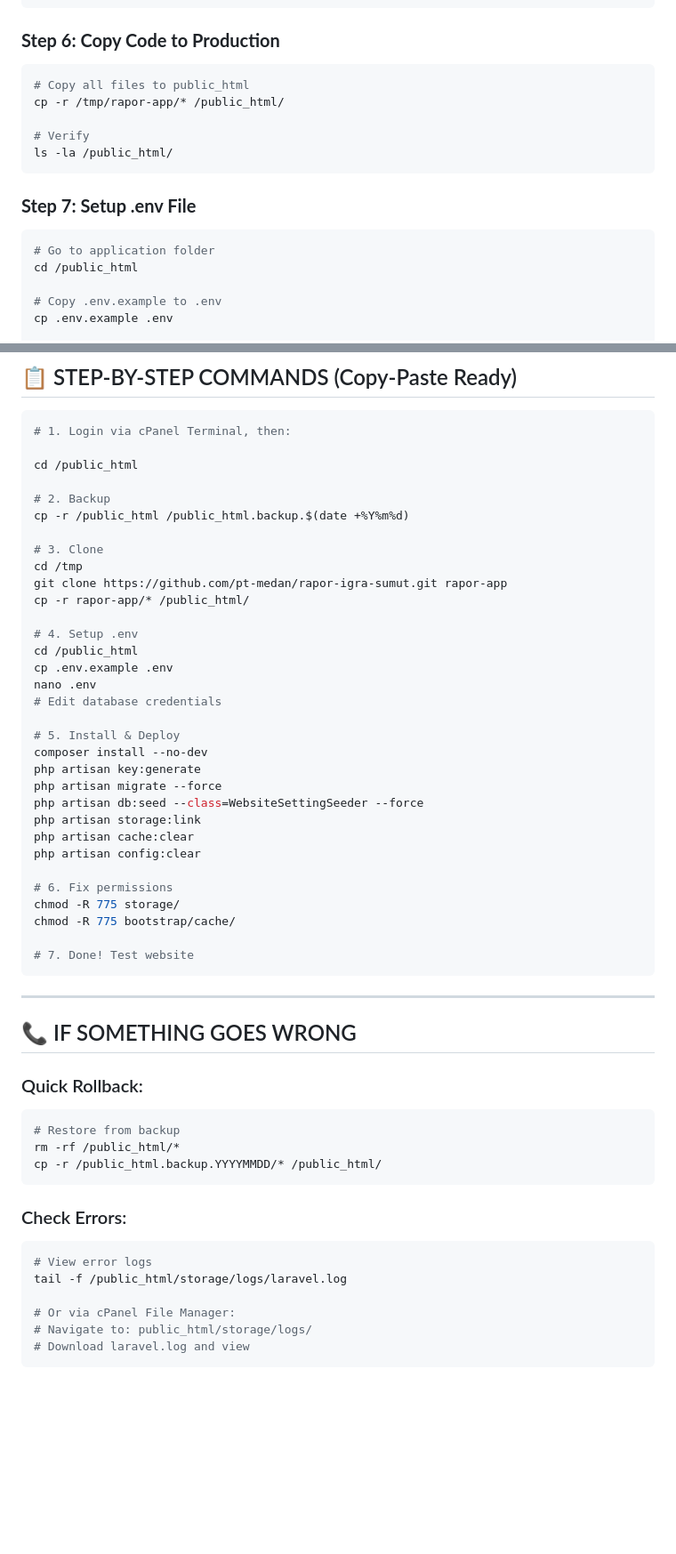
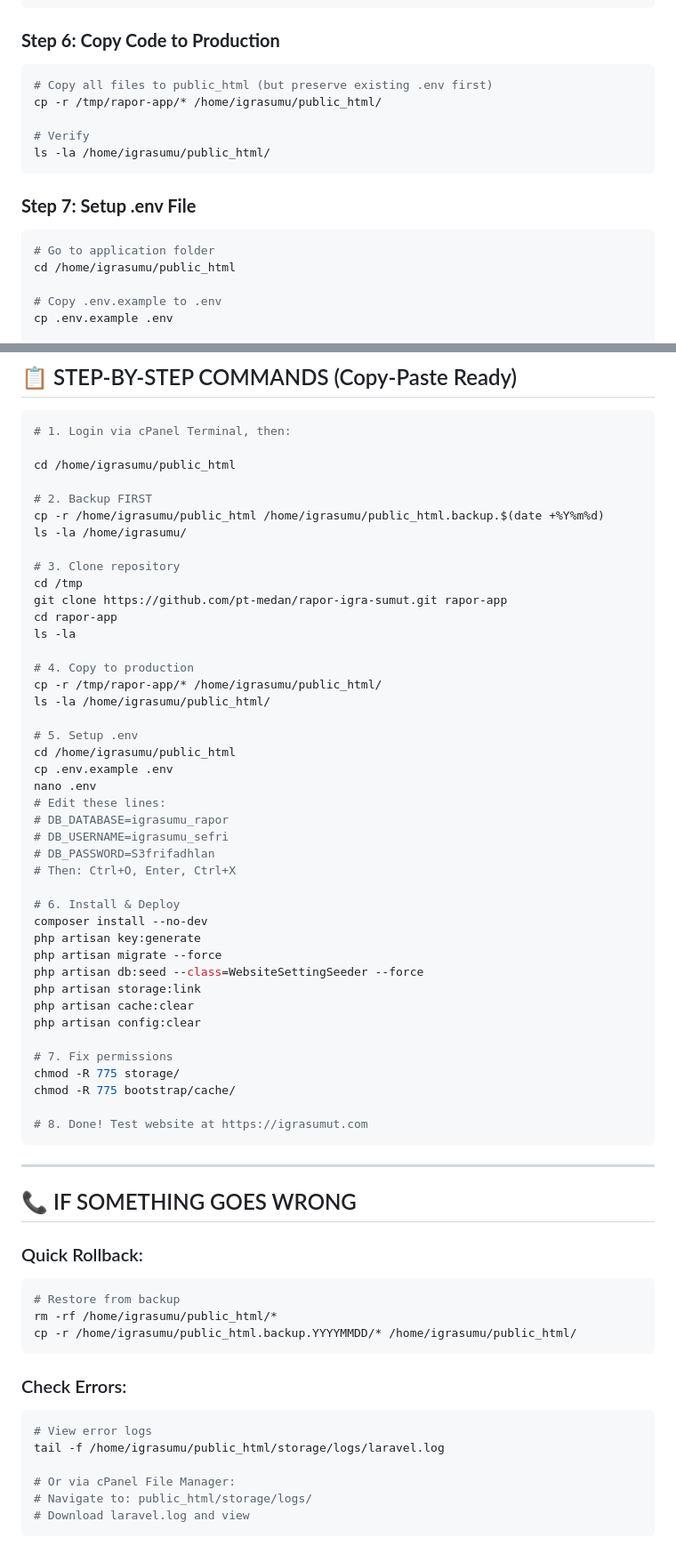
Before and after one commit to pt-medan/rapor-igra-sumut, a Markdown page: DEPLOY_VIA_CPANEL.md, 2 parts joined by grey strips. Shown at 89% size. GitHub-like rendering; blank space fills up the shorter version.

Commit message:
Fix: Correct full paths for cPanel deployment (/home/igrasumu/public_html)

````diff
--- a/DEPLOY_VIA_CPANEL.md
+++ b/DEPLOY_VIA_CPANEL.md
@@ -63,18 +63,18 @@ ls -la
 ### **Step 6: Copy Code to Production**
 
 ```bash
-# Copy all files to public_html
-cp -r /tmp/rapor-app/* /public_html/
+# Copy all files to public_html (but preserve existing .env first)
+cp -r /tmp/rapor-app/* /home/igrasumu/public_html/
 
 # Verify
-ls -la /public_html/
+ls -la /home/igrasumu/public_html/
 ```
 
 ### **Step 7: Setup .env File**
 
 ```bash
 # Go to application folder
-cd /public_html
+cd /home/igrasumu/public_html
 
 # Copy .env.example to .env
 cp .env.example .env
@@ -229,23 +229,33 @@ tail -f storage/logs/laravel.log
 ```bash
 # 1. Login via cPanel Terminal, then:
 
-cd /public_html
+cd /home/igrasumu/public_html
 
-# 2. Backup
-cp -r /public_html /public_html.backup.$(date +%Y%m%d)
+# 2. Backup FIRST
+cp -r /home/igrasumu/public_html /home/igrasumu/public_html.backup.$(date +%Y%m%d)
+ls -la /home/igrasumu/
 
-# 3. Clone
+# 3. Clone repository
 cd /tmp
 git clone https://github.com/pt-medan/rapor-igra-sumut.git rapor-app
-cp -r rapor-app/* /public_html/
+cd rapor-app
+ls -la
 
-# 4. Setup .env
-cd /public_html
+# 4. Copy to production
+cp -r /tmp/rapor-app/* /home/igrasumu/public_html/
+ls -la /home/igrasumu/public_html/
+
+# 5. Setup .env
+cd /home/igrasumu/public_html
 cp .env.example .env
 nano .env
-# Edit database credentials
+# Edit these lines:
+# DB_DATABASE=igrasumu_rapor
+# DB_USERNAME=igrasumu_sefri
+# DB_PASSWORD=S3frifadhlan
+# Then: Ctrl+O, Enter, Ctrl+X
 
-# 5. Install & Deploy
+# 6. Install & Deploy
 composer install --no-dev
 php artisan key:generate
 php artisan migrate --force
@@ -254,11 +264,11 @@ php artisan storage:link
 php artisan cache:clear
 php artisan config:clear
 
-# 6. Fix permissions
+# 7. Fix permissions
 chmod -R 775 storage/
 chmod -R 775 bootstrap/cache/
 
-# 7. Done! Test website
+# 8. Done! Test website at https://igrasumut.com
 ```
 
 ---
@@ -268,14 +278,14 @@ chmod -R 775 bootstrap/cache/
 ### Quick Rollback:
 ```bash
 # Restore from backup
-rm -rf /public_html/*
-cp -r /public_html.backup.YYYYMMDD/* /public_html/
+rm -rf /home/igrasumu/public_html/*
+cp -r /home/igrasumu/public_html.backup.YYYYMMDD/* /home/igrasumu/public_html/
 ```
 
 ### Check Errors:
 ```bash
 # View error logs
-tail -f /public_html/storage/logs/laravel.log
+tail -f /home/igrasumu/public_html/storage/logs/laravel.log
 
 # Or via cPanel File Manager:
 # Navigate to: public_html/storage/logs/
````
Also changed, not shown: other parts of DEPLOY_VIA_CPANEL.md (+4 -4 lines).
